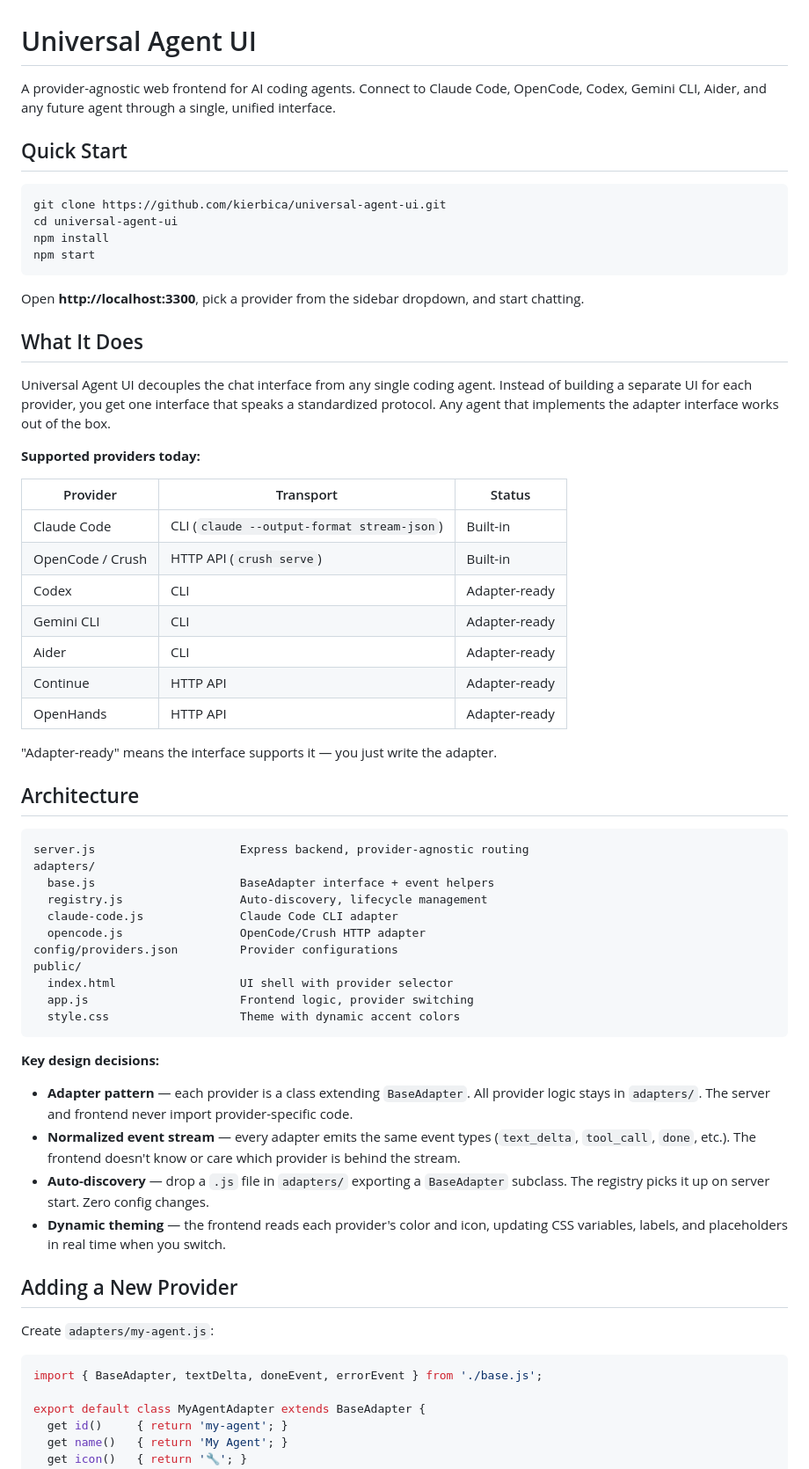
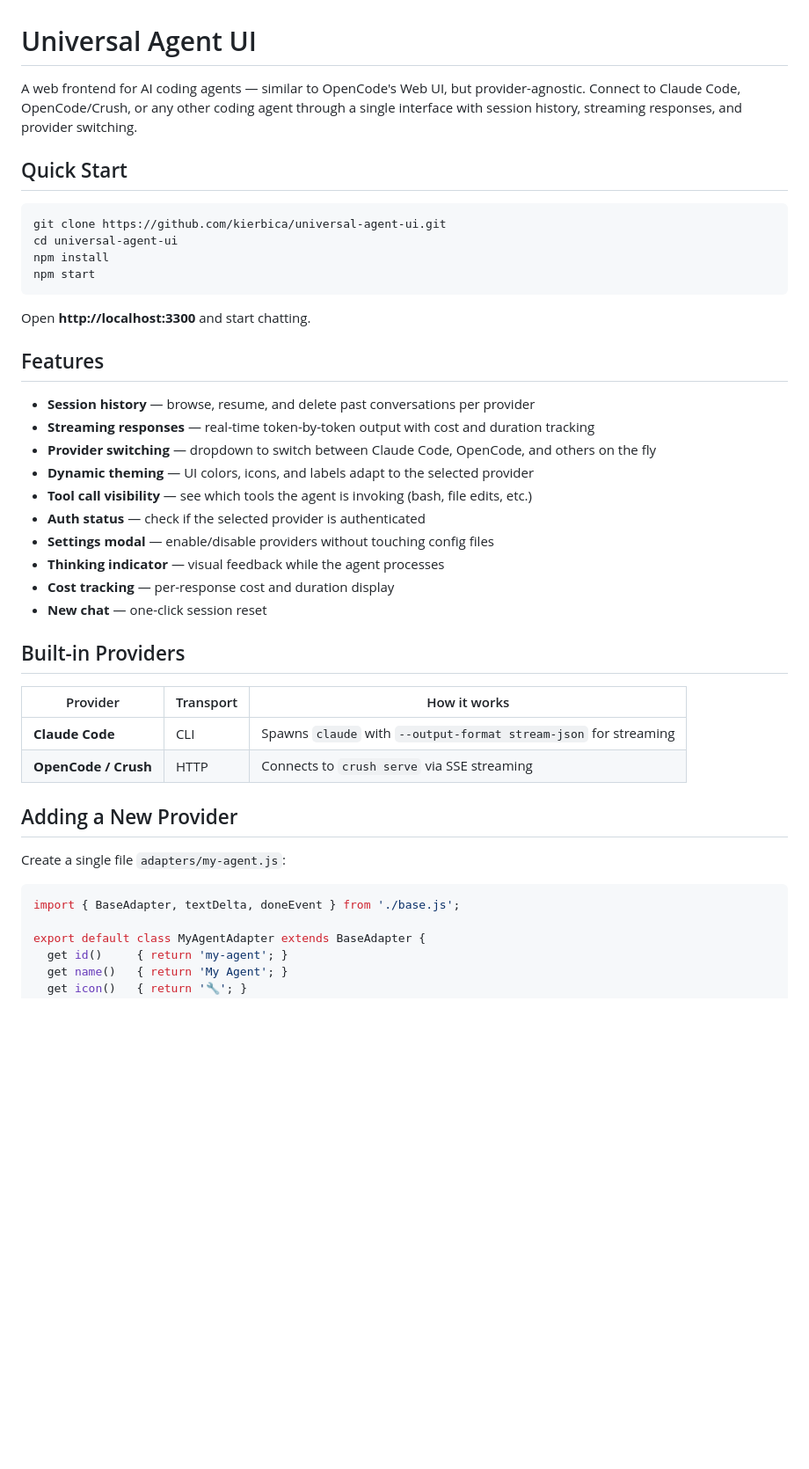
Before and after one commit to kierbica/universal-agent-ui, a Markdown page: README.md, the part around one of its changes. Shown at 88% size. Rendered like a GitHub page; blank space fills up the shorter version.

Commit message:
docs: rewrite README to reflect actual features (sessions, streaming, provider switching, etc.)

````diff
--- a/README.md
+++ b/README.md
@@ -1,6 +1,6 @@
 # Universal Agent UI
 
-A provider-agnostic web frontend for AI coding agents. Connect to Claude Code, OpenCode, Codex, Gemini CLI, Aider, and any future agent through a single, unified interface.
+A web frontend for AI coding agents — similar to OpenCode's Web UI, but provider-agnostic. Connect to Claude Code, OpenCode/Crush, or any other coding agent through a single interface with session history, streaming responses, and provider switching.
 
 ## Quick Start
 
@@ -11,55 +11,34 @@ npm install
 npm start
 ```
 
-Open **http://localhost:3300**, pick a provider from the sidebar dropdown, and start chatting.
+Open **http://localhost:3300** and start chatting.
 
-## What It Does
+## Features
 
-Universal Agent UI decouples the chat interface from any single coding agent. Instead of building a separate UI for each provider, you get one interface that speaks a standardized protocol. Any agent that implements the adapter interface works out of the box.
+- **Session history** — browse, resume, and delete past conversations per provider
+- **Streaming responses** — real-time token-by-token output with cost and duration tracking
+- **Provider switching** — dropdown to switch between Claude Code, OpenCode, and others on the fly
+- **Dynamic theming** — UI colors, icons, and labels adapt to the selected provider
+- **Tool call visibility** — see which tools the agent is invoking (bash, file edits, etc.)
+- **Auth status** — check if the selected provider is authenticated
+- **Settings modal** — enable/disable providers without touching config files
+- **Thinking indicator** — visual feedback while the agent processes
+- **Cost tracking** — per-response cost and duration display
+- **New chat** — one-click session reset
 
-**Supported providers today:**
+## Built-in Providers
 
-| Provider | Transport | Status |
-|----------|-----------|--------|
-| Claude Code | CLI (`claude --output-format stream-json`) | Built-in |
-| OpenCode / Crush | HTTP API (`crush serve`) | Built-in |
-| Codex | CLI | Adapter-ready |
-| Gemini CLI | CLI | Adapter-ready |
-| Aider | CLI | Adapter-ready |
-| Continue | HTTP API | Adapter-ready |
-| OpenHands | HTTP API | Adapter-ready |
-
-"Adapter-ready" means the interface supports it — you just write the adapter.
-
-## Architecture
-
-```
-server.js                     Express backend, provider-agnostic routing
-adapters/
-  base.js                     BaseAdapter interface + event helpers
-  registry.js                 Auto-discovery, lifecycle management
-  claude-code.js              Claude Code CLI adapter
-  opencode.js                 OpenCode/Crush HTTP adapter
-config/providers.json         Provider configurations
-public/
-  index.html                  UI shell with provider selector
-  app.js                      Frontend logic, provider switching
-  style.css                   Theme with dynamic accent colors
-```
-
-**Key design decisions:**
-
-- **Adapter pattern** — each provider is a class extending `BaseAdapter`. All provider logic stays in `adapters/`. The server and frontend never import provider-specific code.
-- **Normalized event stream** — every adapter emits the same event types (`text_delta`, `tool_call`, `done`, etc.). The frontend doesn't know or care which provider is behind the stream.
-- **Auto-discovery** — drop a `.js` file in `adapters/` exporting a `BaseAdapter` subclass. The registry picks it up on server start. Zero config changes.
-- **Dynamic theming** — the frontend reads each provider's color and icon, updating CSS variables, labels, and placeholders in real time when you switch.
+| Provider | Transport | How it works |
+|----------|-----------|--------------|
+| **Claude Code** | CLI | Spawns `claude` with `--output-format stream-json` for streaming |
+| **OpenCode / Crush** | HTTP | Connects to `crush serve` via SSE streaming |
 
 ## Adding a New Provider
 
-Create `adapters/my-agent.js`:
+Create a single file `adapters/my-agent.js`:
 
 ```js
-import { BaseAdapter, textDelta, doneEvent, errorEvent } from './base.js';
+import { BaseAdapter, textDelta, doneEvent } from './base.js';
 
 export default class MyAgentAdapter extends BaseAdapter {
   get id()     { return 'my-agent'; }
````
Also changed, not shown: other parts of README.md (+38 -60 lines).
